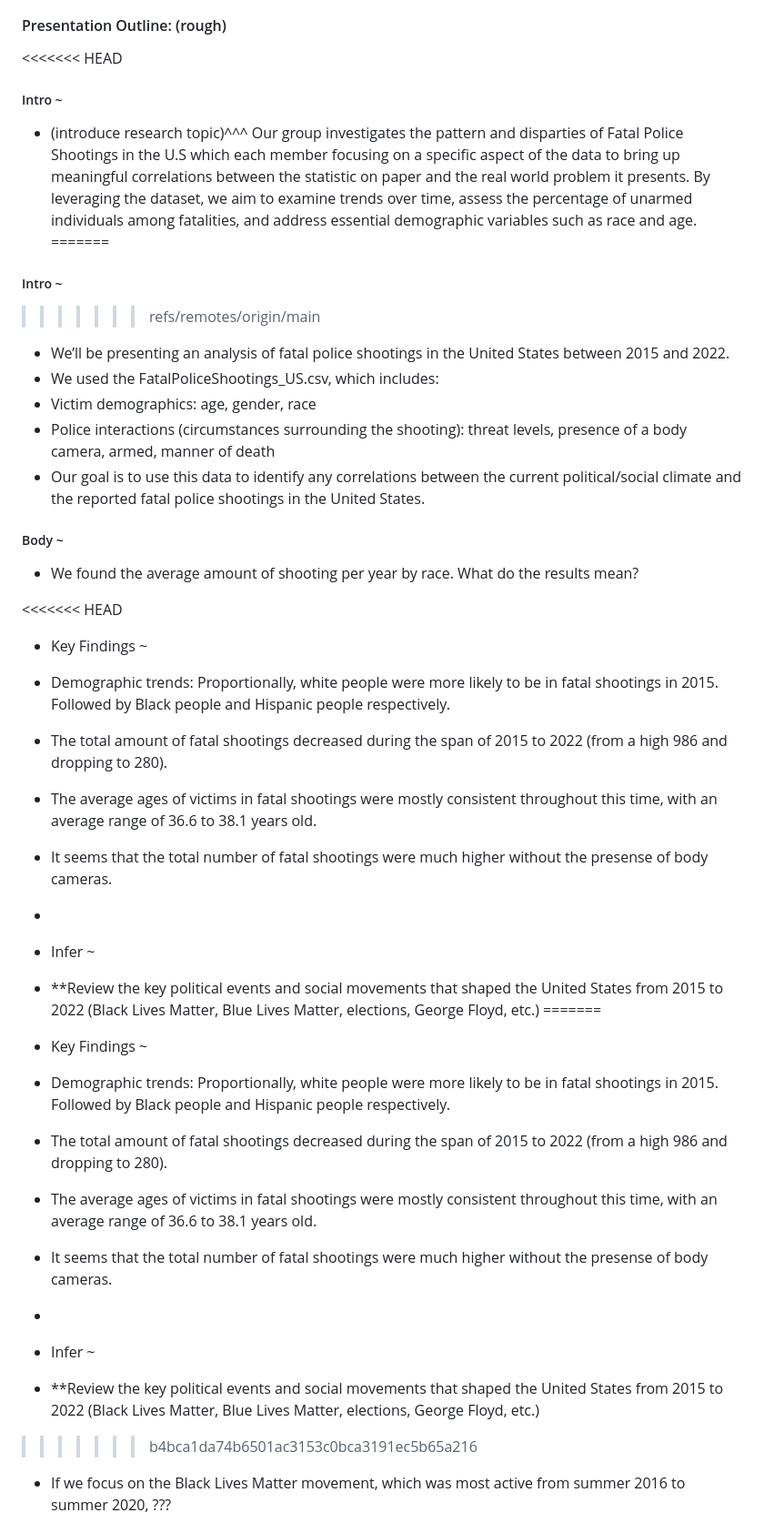
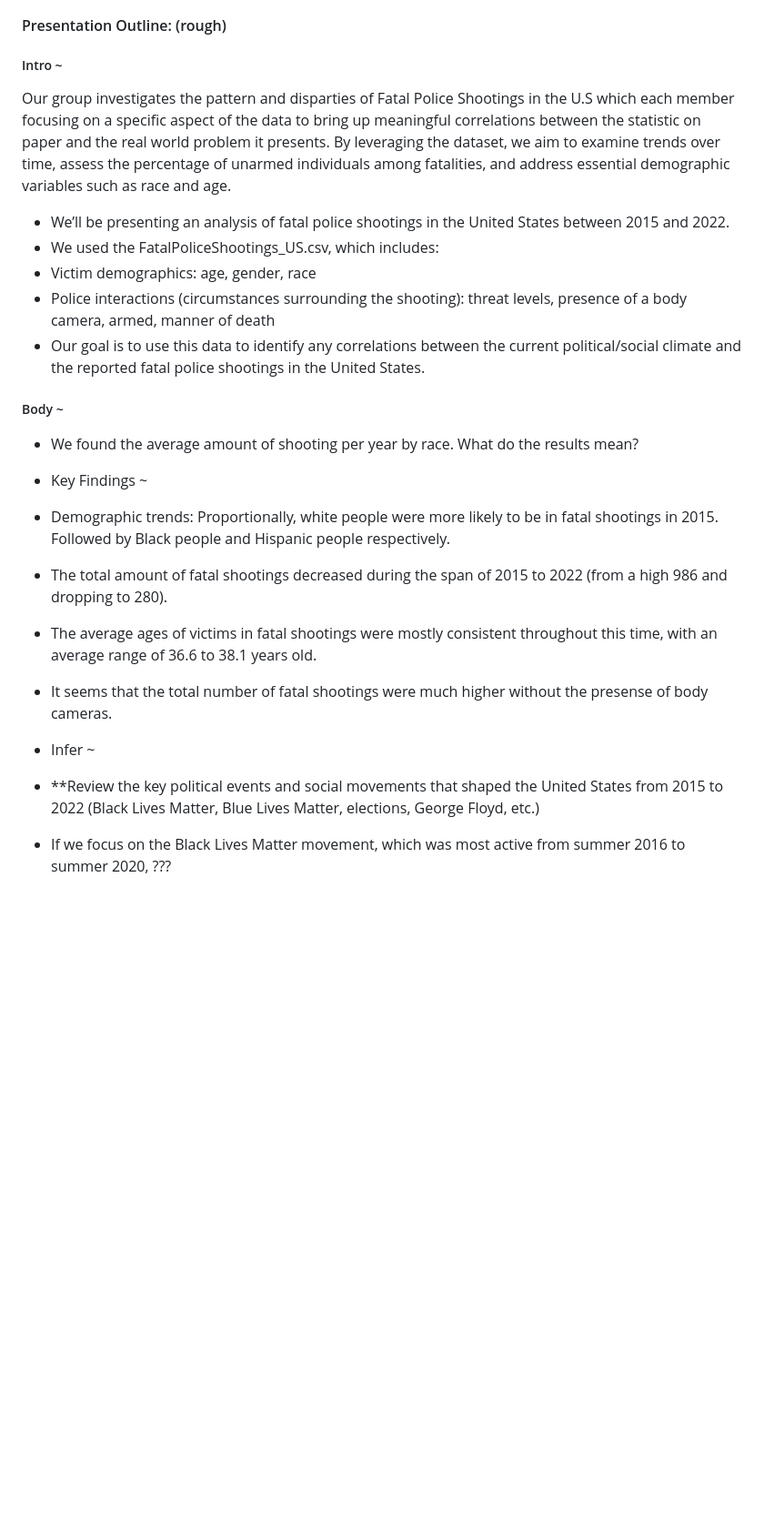
Before and after one commit to sophia-a-chavez/stat107project, a Markdown page: README.md, the part around the change. Shown: that part at 91% size. GitHub-like rendering; blank space fills up the shorter version.

```diff
--- a/README.md
+++ b/README.md
@@ -10,13 +10,9 @@ Our group will analyze a dataset containing the reported fatal police shootings
 
 #### Presentation Outline: (rough)
 
-<<<<<<< HEAD
 ##### Intro ~
-- (introduce research topic)^^^
+
 Our group investigates the pattern and disparties of Fatal Police Shootings in the U.S which each member focusing on a specific aspect of the data to bring up meaningful correlations between the statistic on paper and the real world problem it presents. By leveraging the dataset, we aim to examine trends over time, assess the percentage of unarmed individuals among fatalities, and address essential demographic variables such as race and age.
-=======
-##### Intro \~
->>>>>>> refs/remotes/origin/main
 
 -   We’ll be presenting an analysis of fatal police shootings in the United States between 2015 and 2022.
 -   We used the FatalPoliceShootings_US.csv, which includes:
@@ -28,17 +24,6 @@ Our group investigates the pattern and disparties of Fatal Police Shootings in t
 
 -   We found the average amount of shooting per year by race. What do the results mean?
 
-<<<<<<< HEAD
--   Key Findings ~
--   Demographic trends: Proportionally, white people were more likely to be in fatal shootings in 2015. Followed by Black people and Hispanic people respectively.
--   The total amount of fatal shootings decreased during the span of 2015 to 2022 (from a high 986 and dropping to 280).
--   The average ages of victims in fatal shootings were mostly consistent throughout this time, with an average range of 36.6 to 38.1 years old.
--   It seems that the total number of fatal shootings were much higher without the presense of body cameras.
--
-
--   Infer ~
--   **Review the key political events and social movements that shaped the United States from 2015 to 2022 (Black Lives Matter, Blue Lives Matter, elections, George Floyd, etc.)
-=======
 -   Key Findings \~
 
 -   Demographic trends: Proportionally, white people were more likely to be in fatal shootings in 2015. Followed by Black people and Hispanic people respectively.
@@ -49,13 +34,10 @@ Our group investigates the pattern and disparties of Fatal Police Shootings in t
 
 -   It seems that the total number of fatal shootings were much higher without the presense of body cameras.
 
--
-
 -   Infer \~
 
 -   \*\*Review the key political events and social movements that shaped the United States from 2015 to 2022 (Black Lives Matter, Blue Lives Matter, elections, George Floyd, etc.)
 
->>>>>>> b4bca1da74b6501ac3153c0bca3191ec5b65a216
 -   If we focus on the Black Lives Matter movement, which was most active from summer 2016 to summer 2020, ???
 
 ##### Conclusion \~
```
